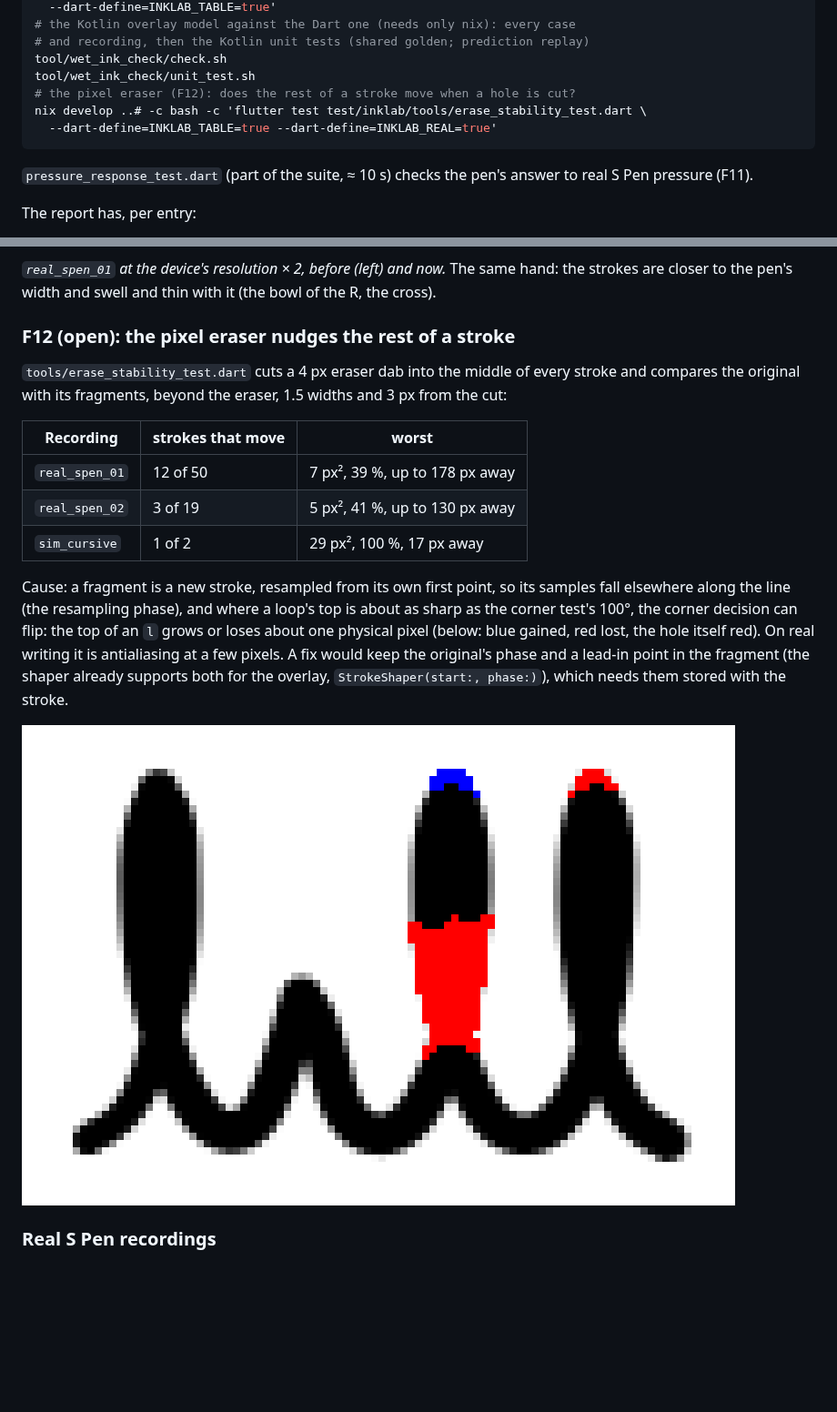
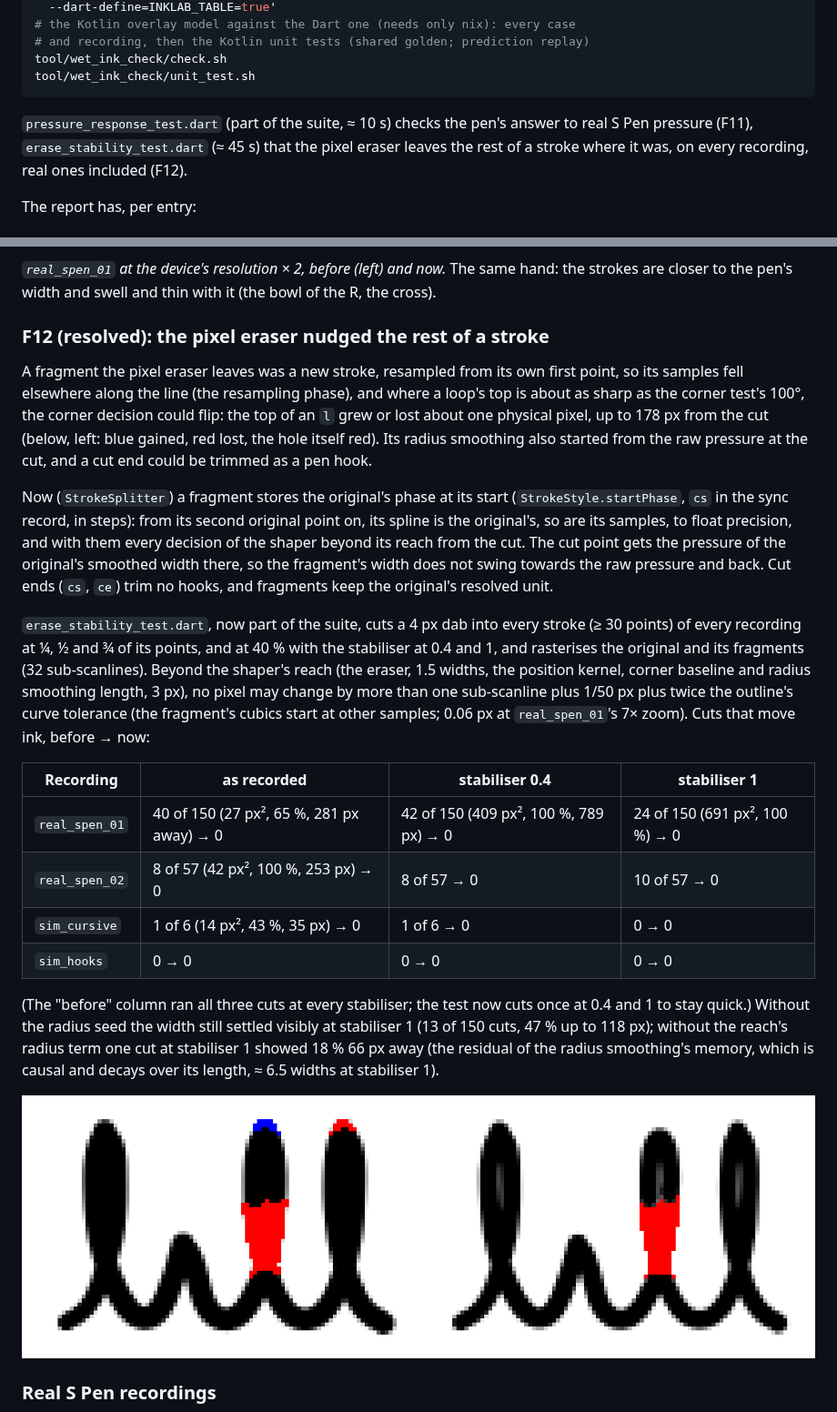
Before and after one commit to lloyd-g-w/len, a Markdown page: docs/INK_LAB.md, 2 parts joined by grey strips. Shown at 91% size. GitHub-like rendering; pictures changed too: docs/inklab/erase_sim_cursive.png; blank space fills up the shorter version.

````diff
--- a/docs/INK_LAB.md
+++ b/docs/INK_LAB.md
@@ -106,13 +106,12 @@ nix develop ..# -c bash -c 'flutter test test/inklab/stabiliser_test.dart \
 # and recording, then the Kotlin unit tests (shared golden; prediction replay)
 tool/wet_ink_check/check.sh
 tool/wet_ink_check/unit_test.sh
-# the pixel eraser (F12): does the rest of a stroke move when a hole is cut?
-nix develop ..# -c bash -c 'flutter test test/inklab/tools/erase_stability_test.dart \
-  --dart-define=INKLAB_TABLE=true --dart-define=INKLAB_REAL=true'
 ```
 
 `pressure_response_test.dart` (part of the suite, ≈ 10 s) checks the pen's
-answer to real S Pen pressure (F11).
+answer to real S Pen pressure (F11), `erase_stability_test.dart` (≈ 45 s)
+that the pixel eraser leaves the rest of a stroke where it was, on every
+recording, real ones included (F12).
 
 The report has, per entry:
 - the metrics table: ok / known / FAIL, and where (logical px) the worst value
@@ -554,29 +553,51 @@ count.
 The same hand: the strokes are closer to the pen's width and swell and
 thin with it (the bowl of the R, the cross).
 
-### F12 (open): the pixel eraser nudges the rest of a stroke
+### F12 (resolved): the pixel eraser nudged the rest of a stroke
 
-`tools/erase_stability_test.dart` cuts a 4 px eraser dab into the middle
-of every stroke and compares the original with its fragments, beyond the
-eraser, 1.5 widths and 3 px from the cut:
+A fragment the pixel eraser leaves was a new stroke, resampled from its
+own first point, so its samples fell elsewhere along the line (the
+resampling phase), and where a loop's top is about as sharp as the
+corner test's 100°, the corner decision could flip: the top of an `l`
+grew or lost about one physical pixel, up to 178 px from the cut (below,
+left: blue gained, red lost, the hole itself red). Its radius smoothing
+also started from the raw pressure at the cut, and a cut end could be
+trimmed as a pen hook.
 
-| Recording | strokes that move | worst |
-|---|---|---|
-| `real_spen_01` | 12 of 50 | 7 px², 39 %, up to 178 px away |
-| `real_spen_02` | 3 of 19 | 5 px², 41 %, up to 130 px away |
-| `sim_cursive` | 1 of 2 | 29 px², 100 %, 17 px away |
+Now (`StrokeSplitter`) a fragment stores the original's phase at its
+start (`StrokeStyle.startPhase`, `cs` in the sync record, in steps):
+from its second original point on, its spline is the original's, so are
+its samples, to float precision, and with them every decision of the
+shaper beyond its reach from the cut. The cut point gets the pressure of
+the original's smoothed width there, so the fragment's width does not
+swing towards the raw pressure and back. Cut ends (`cs`, `ce`) trim no
+hooks, and fragments keep the original's resolved unit.
 
-Cause: a fragment is a new stroke, resampled from its own first point,
-so its samples fall elsewhere along the line (the resampling phase), and
-where a loop's top is about as sharp as the corner test's 100°, the
-corner decision can flip: the top of an `l` grows or loses about one
-physical pixel (below: blue gained, red lost, the hole itself red). On
-real writing it is antialiasing at a few pixels. A fix would keep the
-original's phase and a lead-in point in the fragment (the shaper already
-supports both for the overlay, `StrokeShaper(start:, phase:)`), which
-needs them stored with the stroke.
+`erase_stability_test.dart`, now part of the suite, cuts a 4 px dab into
+every stroke (≥ 30 points) of every recording at ¼, ½ and ¾ of its points,
+and at 40 % with the stabiliser at 0.4 and 1, and rasterises the original
+and its fragments (32 sub-scanlines). Beyond the shaper's reach (the
+eraser, 1.5 widths, the position kernel, corner baseline and radius
+smoothing length, 3 px), no pixel may change by more than one
+sub-scanline plus 1/50 px plus twice the outline's curve tolerance (the
+fragment's cubics start at other samples; 0.06 px at `real_spen_01`'s
+7× zoom). Cuts that move ink, before → now:
 
-![sim_cursive: an l's top moves after erasing nearby](inklab/erase_sim_cursive.png)
+| Recording | as recorded | stabiliser 0.4 | stabiliser 1 |
+|---|---|---|---|
+| `real_spen_01` | 40 of 150 (27 px², 65 %, 281 px away) → 0 | 42 of 150 (409 px², 100 %, 789 px) → 0 | 24 of 150 (691 px², 100 %) → 0 |
+| `real_spen_02` | 8 of 57 (42 px², 100 %, 253 px) → 0 | 8 of 57 → 0 | 10 of 57 → 0 |
+| `sim_cursive` | 1 of 6 (14 px², 43 %, 35 px) → 0 | 1 of 6 → 0 | 0 → 0 |
+| `sim_hooks` | 0 → 0 | 0 → 0 | 0 → 0 |
+
+(The "before" column ran all three cuts at every stabiliser; the test
+now cuts once at 0.4 and 1 to stay quick.) Without the radius seed the
+width still settled visibly at stabiliser 1 (13 of 150 cuts, 47 % up to
+118 px); without the reach's radius term one cut at stabiliser 1 showed
+18 % 66 px away (the residual of the radius smoothing's memory, which is
+causal and decays over its length, ≈ 6.5 widths at stabiliser 1).
+
+![sim_cursive: an l's top moved after erasing nearby; now only the hole changes](inklab/erase_sim_cursive.png)
 
 ### Real S Pen recordings
 
````
Also changed, not shown: other parts of docs/INK_LAB.md (+33 -0 lines), docs/ARCHITECTURE.md (+14 -3 lines), docs/ROADMAP.md (+3 -1 lines).
